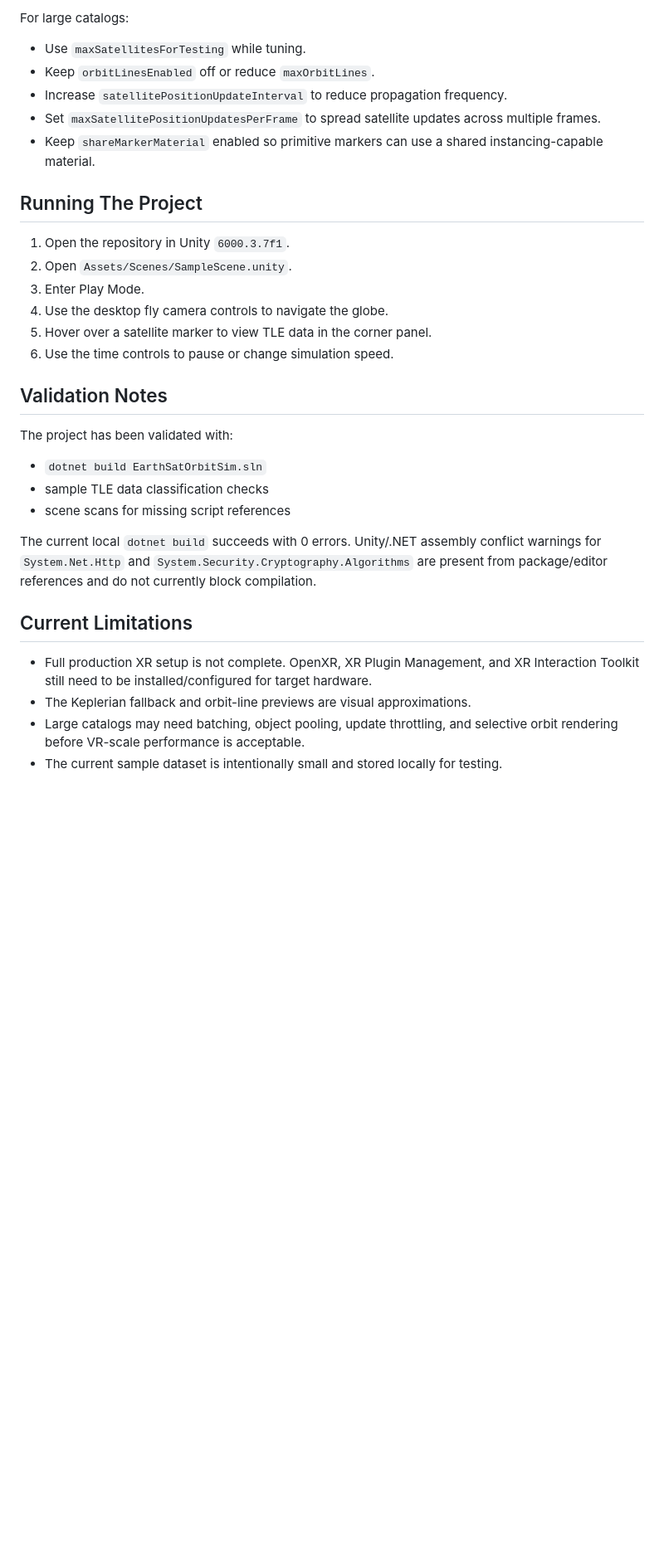
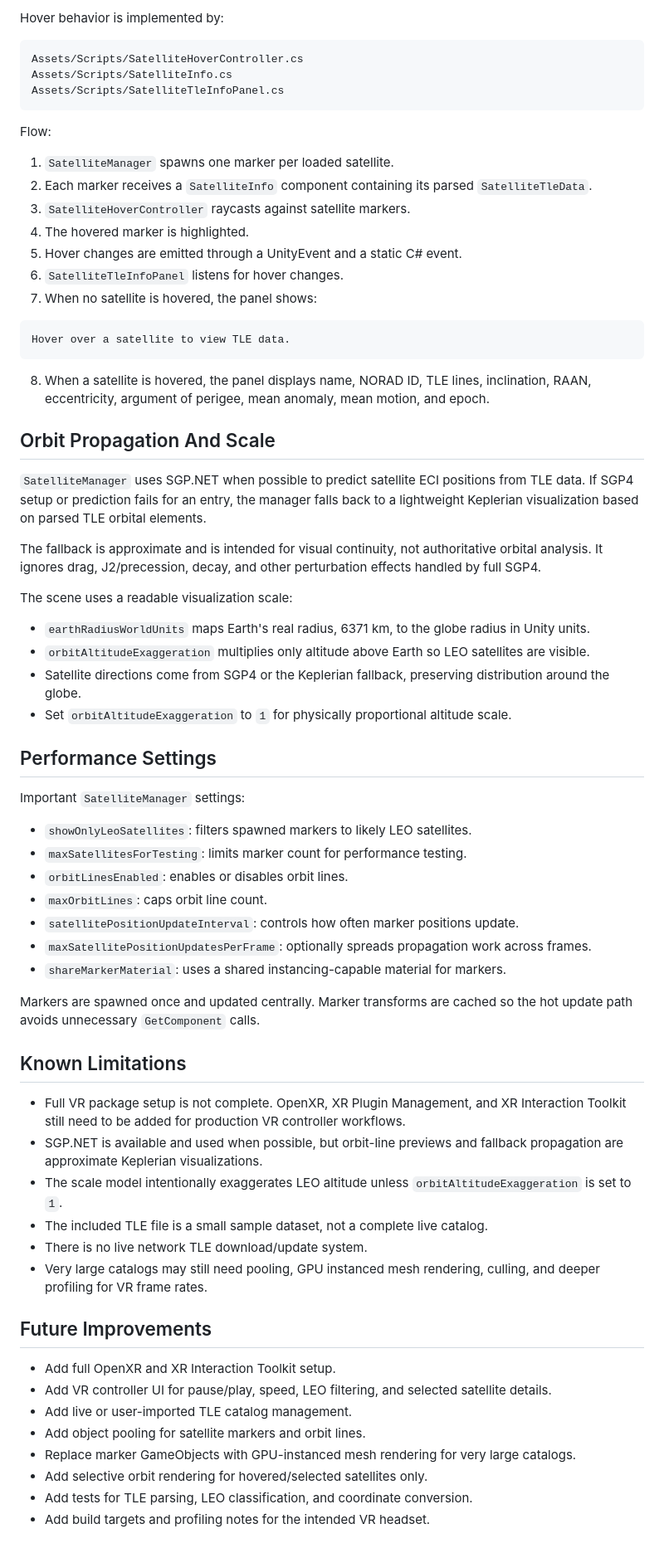
Before and after one commit to ayushp06/OrbitSim, a Markdown page: README.md, the part around one of its changes. Shown at 83% size. GitHub-like rendering; blank space fills up the shorter version.

Commit message:
Update simulation README

````diff
--- a/README.md
+++ b/README.md
@@ -148,34 +172,71 @@ Satellite markers are spawned once and updated through `SatelliteManager` instea
 
-For large catalogs:
+Hover behavior is implemented by:
 
-- Use `maxSatellitesForTesting` while tuning.
-- Keep `orbitLinesEnabled` off or reduce `maxOrbitLines`.
-- Increase `satellitePositionUpdateInterval` to reduce propagation frequency.
-- Set `maxSatellitePositionUpdatesPerFrame` to spread satellite updates across multiple frames.
-- Keep `shareMarkerMaterial` enabled so primitive markers can use a shared instancing-capable material.
+```text
+Assets/Scripts/SatelliteHoverController.cs
+Assets/Scripts/SatelliteInfo.cs
+Assets/Scripts/SatelliteTleInfoPanel.cs
+```
 
-## Running The Project
+Flow:
 
-1. Open the repository in Unity `6000.3.7f1`.
-2. Open `Assets/Scenes/SampleScene.unity`.
-3. Enter Play Mode.
-4. Use the desktop fly camera controls to navigate the globe.
-5. Hover over a satellite marker to view TLE data in the corner panel.
-6. Use the time controls to pause or change simulation speed.
+1. `SatelliteManager` spawns one marker per loaded satellite.
+2. Each marker receives a `SatelliteInfo` component containing its parsed `SatelliteTleData`.
+3. `SatelliteHoverController` raycasts against satellite markers.
+4. The hovered marker is highlighted.
+5. Hover changes are emitted through a UnityEvent and a static C# event.
+6. `SatelliteTleInfoPanel` listens for hover changes.
+7. When no satellite is hovered, the panel shows:
 
-## Validation Notes
+```text
+Hover over a satellite to view TLE data.
+```
 
-The project has been validated with:
+8. When a satellite is hovered, the panel displays name, NORAD ID, TLE lines, inclination, RAAN, eccentricity, argument of perigee, mean anomaly, mean motion, and epoch.
 
-- `dotnet build EarthSatOrbitSim.sln`
-- sample TLE data classification checks
-- scene scans for missing script references
+## Orbit Propagation And Scale
 
-The current local `dotnet build` succeeds with 0 errors. Unity/.NET assembly conflict warnings for `System.Net.Http` and `System.Security.Cryptography.Algorithms` are present from package/editor references and do not currently block compilation.
+`SatelliteManager` uses SGP.NET when possible to predict satellite ECI positions from TLE data. If SGP4 setup or prediction fails for an entry, the manager falls back to a lightweight Keplerian visualization based on parsed TLE orbital elements.
 
-## Current Limitations
+The fallback is approximate and is intended for visual continuity, not authoritative orbital analysis. It ignores drag, J2/precession, decay, and other perturbation effects handled by full SGP4.
 
-- Full production XR setup is not complete. OpenXR, XR Plugin Management, and XR Interaction Toolkit still need to be installed/configured for target hardware.
-- The Keplerian fallback and orbit-line previews are visual approximations.
-- Large catalogs may need batching, object pooling, update throttling, and selective orbit rendering before VR-scale performance is acceptable.
-- The current sample dataset is intentionally small and stored locally for testing.
+The scene uses a readable visualization scale:
+
+- `earthRadiusWorldUnits` maps Earth's real radius, 6371 km, to the globe radius in Unity units.
+- `orbitAltitudeExaggeration` multiplies only altitude above Earth so LEO satellites are visible.
+- Satellite directions come from SGP4 or the Keplerian fallback, preserving distribution around the globe.
+- Set `orbitAltitudeExaggeration` to `1` for physically proportional altitude scale.
+
+## Performance Settings
+
+Important `SatelliteManager` settings:
+
+- `showOnlyLeoSatellites`: filters spawned markers to likely LEO satellites.
+- `maxSatellitesForTesting`: limits marker count for performance testing.
+- `orbitLinesEnabled`: enables or disables orbit lines.
+- `maxOrbitLines`: caps orbit line count.
+- `satellitePositionUpdateInterval`: controls how often marker positions update.
+- `maxSatellitePositionUpdatesPerFrame`: optionally spreads propagation work across frames.
+- `shareMarkerMaterial`: uses a shared instancing-capable material for markers.
+
+Markers are spawned once and updated centrally. Marker transforms are cached so the hot update path avoids unnecessary `GetComponent` calls.
+
+## Known Limitations
+
+- Full VR package setup is not complete. OpenXR, XR Plugin Management, and XR Interaction Toolkit still need to be added for production VR controller workflows.
+- SGP.NET is available and used when possible, but orbit-line previews and fallback propagation are approximate Keplerian visualizations.
+- The scale model intentionally exaggerates LEO altitude unless `orbitAltitudeExaggeration` is set to `1`.
+- The included TLE file is a small sample dataset, not a complete live catalog.
+- There is no live network TLE download/update system.
+- Very large catalogs may still need pooling, GPU instanced mesh rendering, culling, and deeper profiling for VR frame rates.
+
+## Future Improvements
+
+- Add full OpenXR and XR Interaction Toolkit setup.
+- Add VR controller UI for pause/play, speed, LEO filtering, and selected satellite details.
+- Add live or user-imported TLE catalog management.
+- Add object pooling for satellite markers and orbit lines.
+- Replace marker GameObjects with GPU-instanced mesh rendering for very large catalogs.
+- Add selective orbit rendering for hovered/selected satellites only.
+- Add tests for TLE parsing, LEO classification, and coordinate conversion.
+- Add build targets and profiling notes for the intended VR headset.
````
Also changed, not shown: other parts of README.md (+117 -93 lines).
